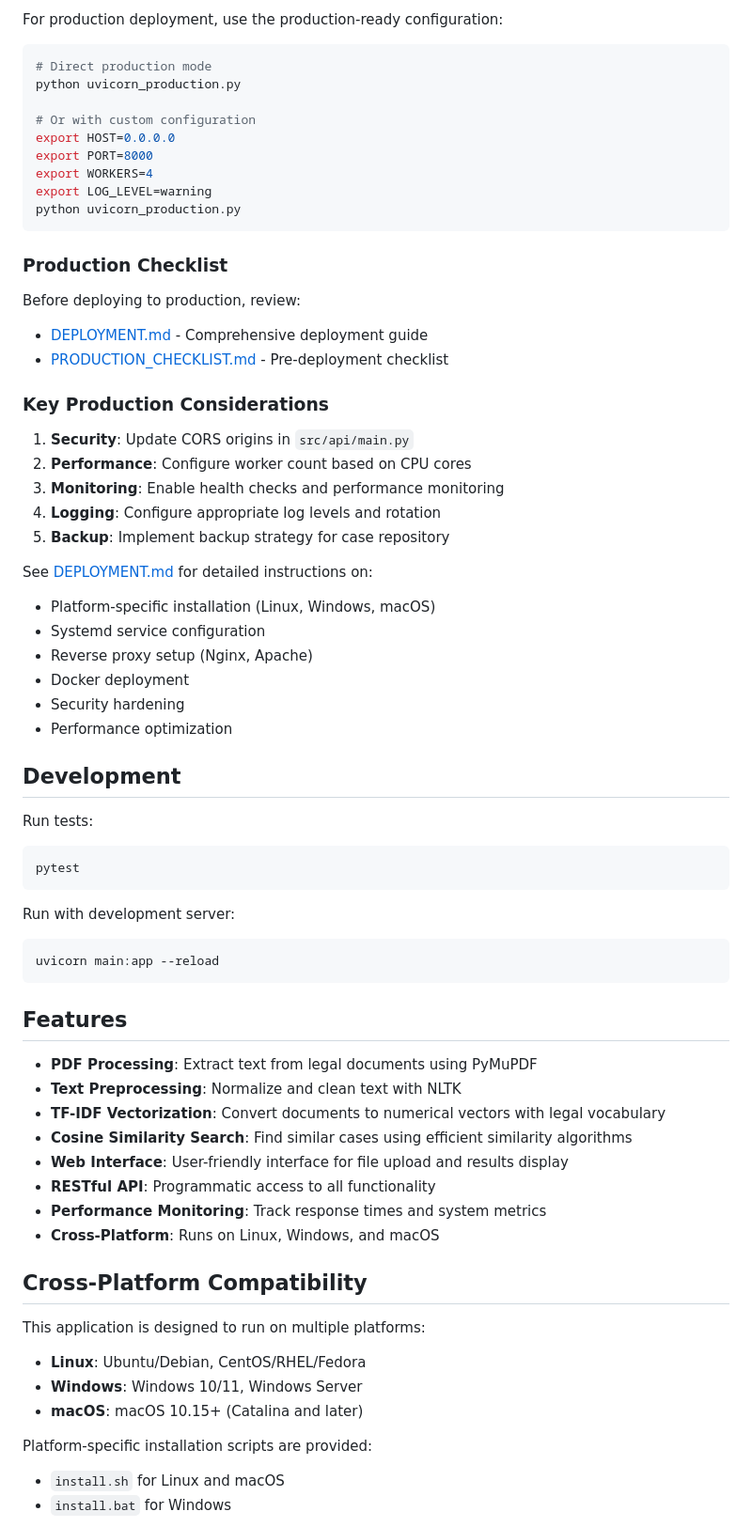
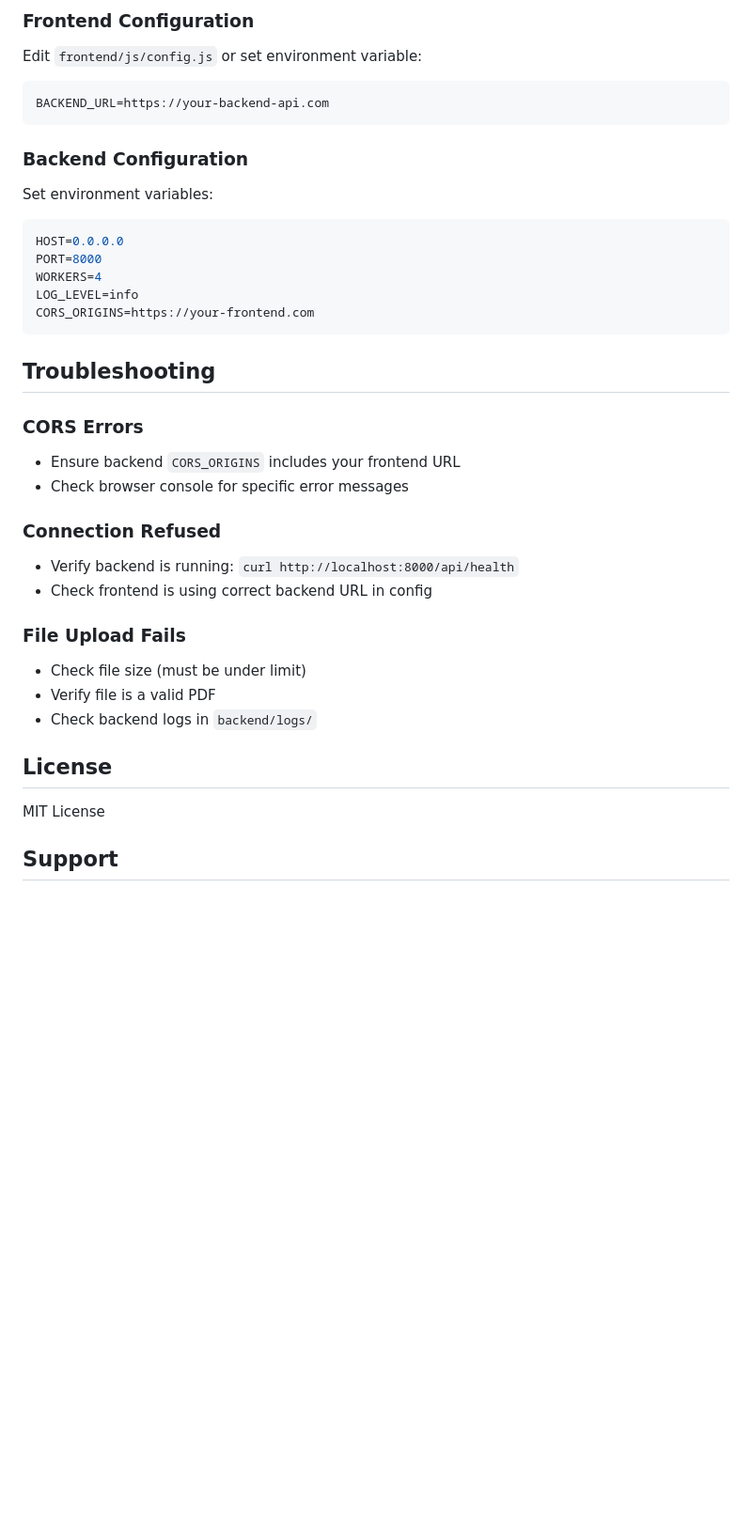
Before and after one commit to Nyugma/nyugma, a Markdown page: README.md, the part around one of its changes. Shown at 94% size. GitHub-like rendering; blank space fills up the shorter version.

````diff
--- a/README.md
+++ b/README.md
@@ -109,72 +174,40 @@ For detailed deployment instructions, see [DEPLOYMENT.md](DEPLOYMENT.md)
 
-For production deployment, use the production-ready configuration:
+### Frontend Configuration
 
-```bash
-# Direct production mode
-python uvicorn_production.py
-
-# Or with custom configuration
-export HOST=0.0.0.0
-export PORT=8000
-export WORKERS=4
-export LOG_LEVEL=warning
-python uvicorn_production.py
+Edit `frontend/js/config.js` or set environment variable:
+```javascript
+BACKEND_URL=https://your-backend-api.com
 ```
 
-### Production Checklist
+### Backend Configuration
 
-Before deploying to production, review:
-- [DEPLOYMENT.md](DEPLOYMENT.md) - Comprehensive deployment guide
-- [PRODUCTION_CHECKLIST.md](PRODUCTION_CHECKLIST.md) - Pre-deployment checklist
-
-### Key Production Considerations
-
-1. **Security**: Update CORS origins in `src/api/main.py`
-2. **Performance**: Configure worker count based on CPU cores
-3. **Monitoring**: Enable health checks and performance monitoring
-4. **Logging**: Configure appropriate log levels and rotation
-5. **Backup**: Implement backup strategy for case repository
-
-See [DEPLOYMENT.md](DEPLOYMENT.md) for detailed instructions on:
-- Platform-specific installation (Linux, Windows, macOS)
-- Systemd service configuration
-- Reverse proxy setup (Nginx, Apache)
-- Docker deployment
-- Security hardening
-- Performance optimization
-
-## Development
-
-Run tests:
+Set environment variables:
 ```bash
-pytest
+HOST=0.0.0.0
+PORT=8000
+WORKERS=4
+LOG_LEVEL=info
+CORS_ORIGINS=https://your-frontend.com
 ```
 
-Run with development server:
-```bash
-uvicorn main:app --reload
-```
+## Troubleshooting
 
-## Features
+### CORS Errors
+- Ensure backend `CORS_ORIGINS` includes your frontend URL
+- Check browser console for specific error messages
 
-- **PDF Processing**: Extract text from legal documents using PyMuPDF
-- **Text Preprocessing**: Normalize and clean text with NLTK
-- **TF-IDF Vectorization**: Convert documents to numerical vectors with legal vocabulary
-- **Cosine Similarity Search**: Find similar cases using efficient similarity algorithms
-- **Web Interface**: User-friendly interface for file upload and results display
-- **RESTful API**: Programmatic access to all functionality
-- **Performance Monitoring**: Track response times and system metrics
-- **Cross-Platform**: Runs on Linux, Windows, and macOS
+### Connection Refused
+- Verify backend is running: `curl http://localhost:8000/api/health`
+- Check frontend is using correct backend URL in config
 
-## Cross-Platform Compatibility
+### File Upload Fails
+- Check file size (must be under limit)
+- Verify file is a valid PDF
+- Check backend logs in `backend/logs/`
 
-This application is designed to run on multiple platforms:
+## License
 
-- **Linux**: Ubuntu/Debian, CentOS/RHEL/Fedora
-- **Windows**: Windows 10/11, Windows Server
-- **macOS**: macOS 10.15+ (Catalina and later)
+MIT License
 
-Platform-specific installation scripts are provided:
-- `install.sh` for Linux and macOS
-- `install.bat` for Windows
+## Support
 
````
Also changed, not shown: other parts of README.md (+150 -79 lines).
